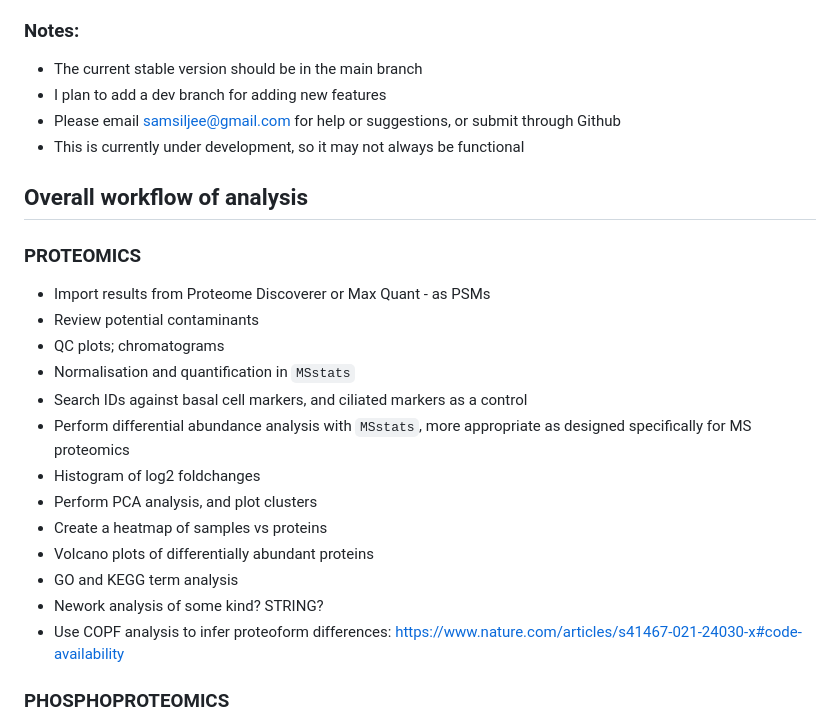
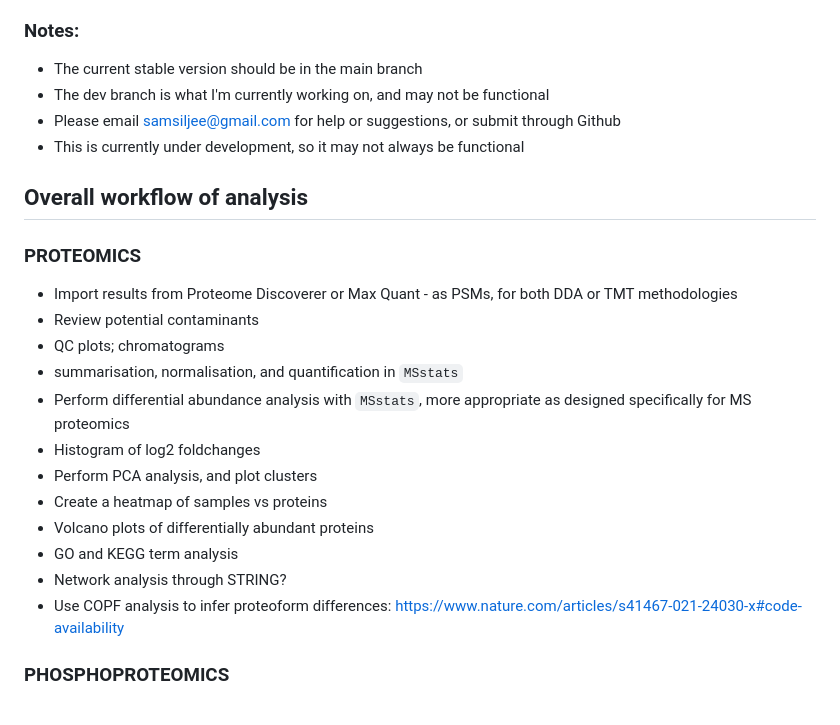
Before and after one commit to samsiljee/MS_analysis, a Markdown page: README.md, the part around the change. Rendered like a GitHub page.

```diff
--- a/README.md
+++ b/README.md
@@ -12,25 +12,24 @@ A shiny app to analyse mass spectromtetry for proteomics data - from PSMs to vis
 
 ### Notes:
   - The current stable version should be in the main branch
-  - I plan to add a dev branch for adding new features
+  - The dev branch is what I'm currently working on, and may not be functional
   - Please email samsiljee@gmail.com for help or suggestions, or submit through Github
   - This is currently under development, so it may not always be functional
 
 ## Overall workflow of analysis
 
 ### PROTEOMICS
-  - Import results from Proteome Discoverer or Max Quant - as PSMs
+  - Import results from Proteome Discoverer or Max Quant - as PSMs, for both DDA or TMT methodologies
   - Review potential contaminants
   - QC plots; chromatograms
-  - Normalisation and quantification in `MSstats`
-  - Search IDs against basal cell markers, and ciliated markers as a control
+  - summarisation, normalisation, and quantification in `MSstats`
   - Perform differential abundance analysis with `MSstats`, more appropriate as designed specifically for MS proteomics
   - Histogram of log2 foldchanges
   - Perform PCA analysis, and plot clusters
   - Create a heatmap of samples vs proteins
   - Volcano plots of differentially abundant proteins
   - GO and KEGG term analysis
-  - Nework analysis of some kind? STRING?
+  - Network analysis through STRING?
   - Use COPF analysis to infer proteoform differences: https://www.nature.com/articles/s41467-021-24030-x#code-availability
 
 ### PHOSPHOPROTEOMICS
```
